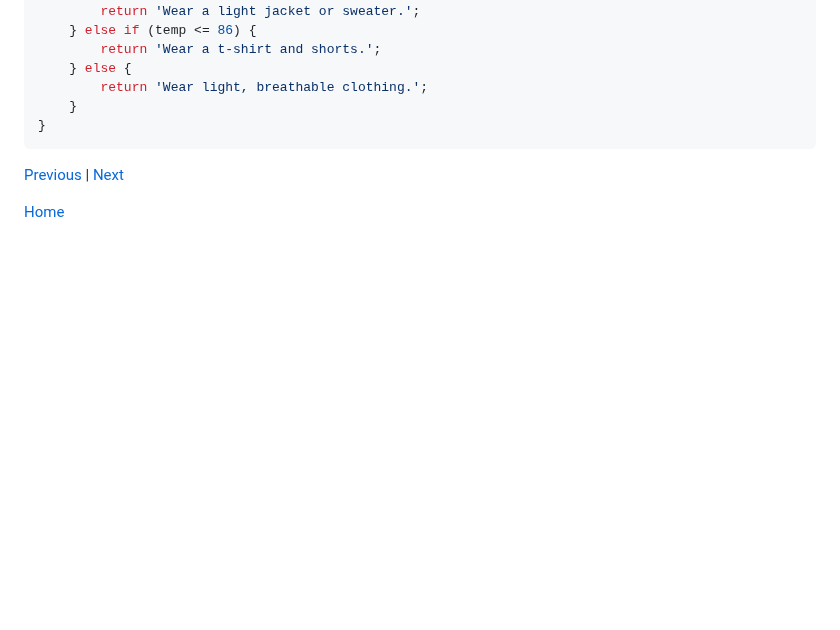
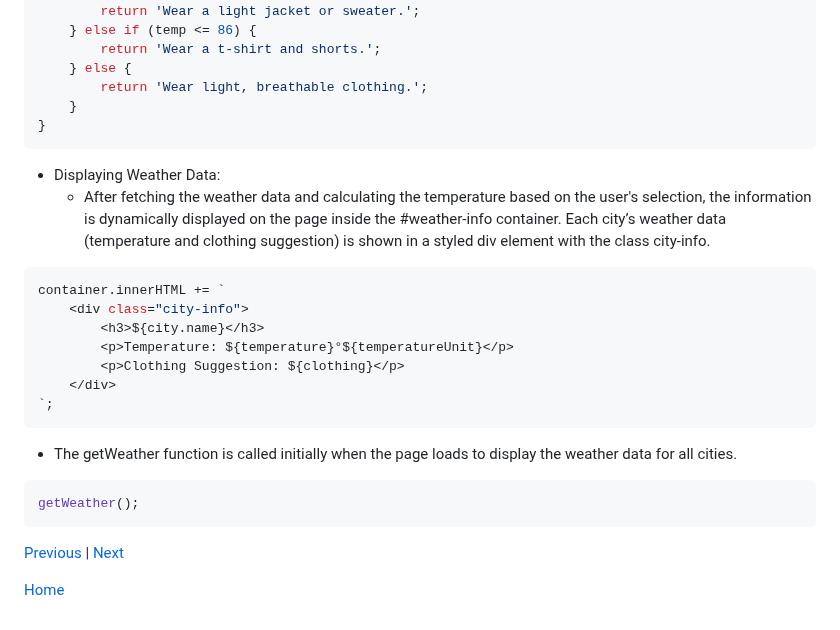
Before and after one commit to kostelal0688/sep11-freedom-project, a Markdown page: blog/entry02.md, the part around the change. Rendered like a GitHub page; blank space fills up the shorter version.

````diff
--- a/blog/entry02.md
+++ b/blog/entry02.md
@@ -73,7 +73,22 @@ fetch(apiUrl)
     }
 }
 ```
+* Displaying Weather Data:
+    * After fetching the weather data and calculating the temperature based on the user's selection, the information is dynamically displayed on the page inside the #weather-info container. Each city’s weather data (temperature and clothing suggestion) is shown in a styled div element with the class city-info.
 
+```js
+container.innerHTML += `
+    <div class="city-info">
+        <h3>${city.name}</h3>
+        <p>Temperature: ${temperature}°${temperatureUnit}</p>
+        <p>Clothing Suggestion: ${clothing}</p>
+    </div>
+`;
+```
+* The getWeather function is called initially when the page loads to display the weather data for all cities.
+```js
+getWeather();
+```
 
 
 
````
